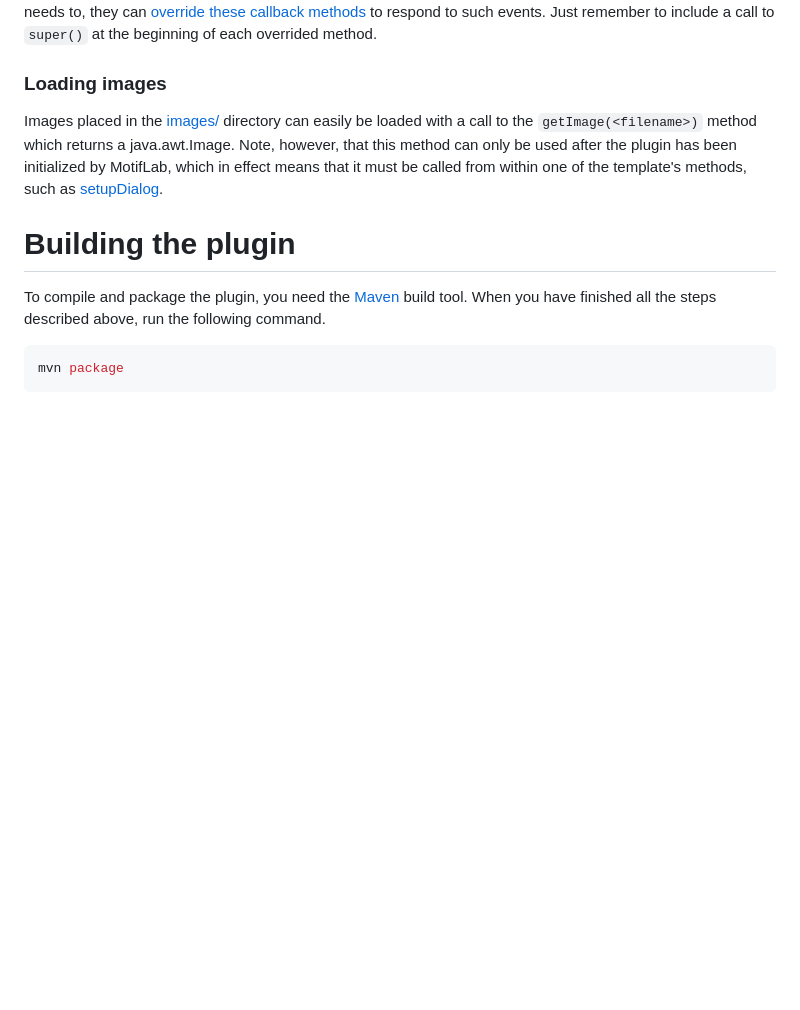
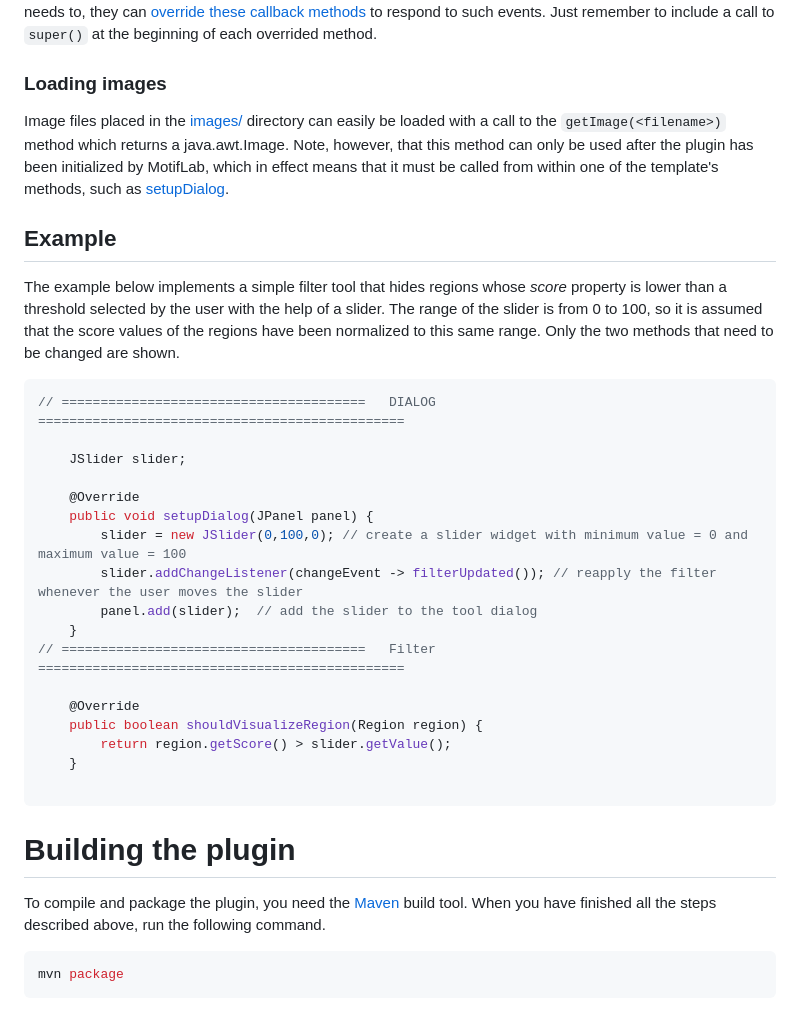
Before and after one commit to kjetilkl/motiflab-plugins, a Markdown page: region_filter/README.md, the part around the change. Rendered like a GitHub page; blank space fills up the shorter version.

````diff
--- a/region_filter/README.md
+++ b/region_filter/README.md
@@ -95,9 +95,33 @@ The example below will draw an image (defined elsewhere) covering the full area
 The [parent class of the template](src/main/java/org/motiflab/plugin/templates/RegionFilterTool_Template.java) implements a DataListener interface to monitor changes to the target dataset and reapply the filter when necessary. It also detects if new Region Datasets are added or existing datasets are deleted and updates the options availbale in the target dataset drop-down menu accordingly. If the plugin creator needs to, they can [override these callback methods](src/main/java/org/motiflab/plugin/templates/RegionFilterTool_Template.java#L320-L351) to respond to such events. Just remember to include a call to `super()` at the beginning of each overrided method.
 
 ### Loading images
-Images placed in the [images/](images) directory can easily be loaded with a call to the `getImage(<filename>)` method which returns a java.awt.Image.
+Image files placed in the [images/](images) directory can easily be loaded with a call to the `getImage(<filename>)` method which returns a java.awt.Image.
 Note, however, that this method can only be used after the plugin has been initialized by MotifLab, which in effect means that it must be called from within one of the template's methods, such as [setupDialog](src/main/java/org/motiflab/plugin/MyPlugin.java#L27-L29).
 
+## Example
+
+The example below implements a simple filter tool that hides regions whose *score* property is lower than a threshold selected by the user with the help of a slider.
+The range of the slider is from 0 to 100, so it is assumed that the score values of the regions have been normalized to this same range.
+Only the two methods that need to be changed are shown.
+```java
+// =======================================   DIALOG   ===============================================
+
+    JSlider slider;
+
+    @Override
+    public void setupDialog(JPanel panel) {
+        slider = new JSlider(0,100,0); // create a slider widget with minimum value = 0 and maximum value = 100
+        slider.addChangeListener(changeEvent -> filterUpdated()); // reapply the filter whenever the user moves the slider
+        panel.add(slider);  // add the slider to the tool dialog
+    }
+// =======================================   Filter   ===============================================
+
+    @Override
+    public boolean shouldVisualizeRegion(Region region) {
+        return region.getScore() > slider.getValue();
+    }
+
+```
 
 # Building the plugin
 To compile and package the plugin, you need the [Maven](https://maven.apache.org/) build tool. When you have finished all the steps described above, run the following command.
````
